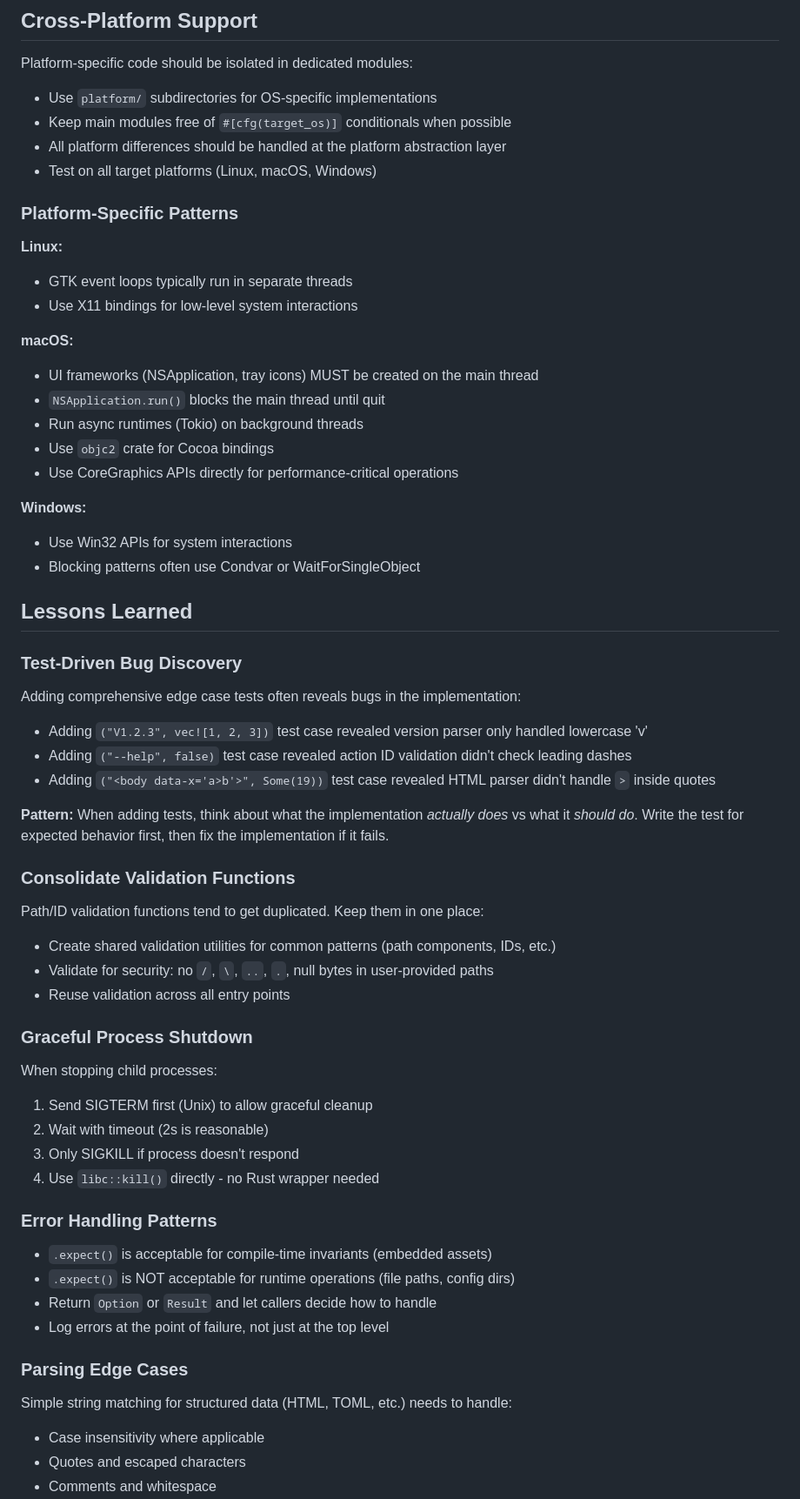
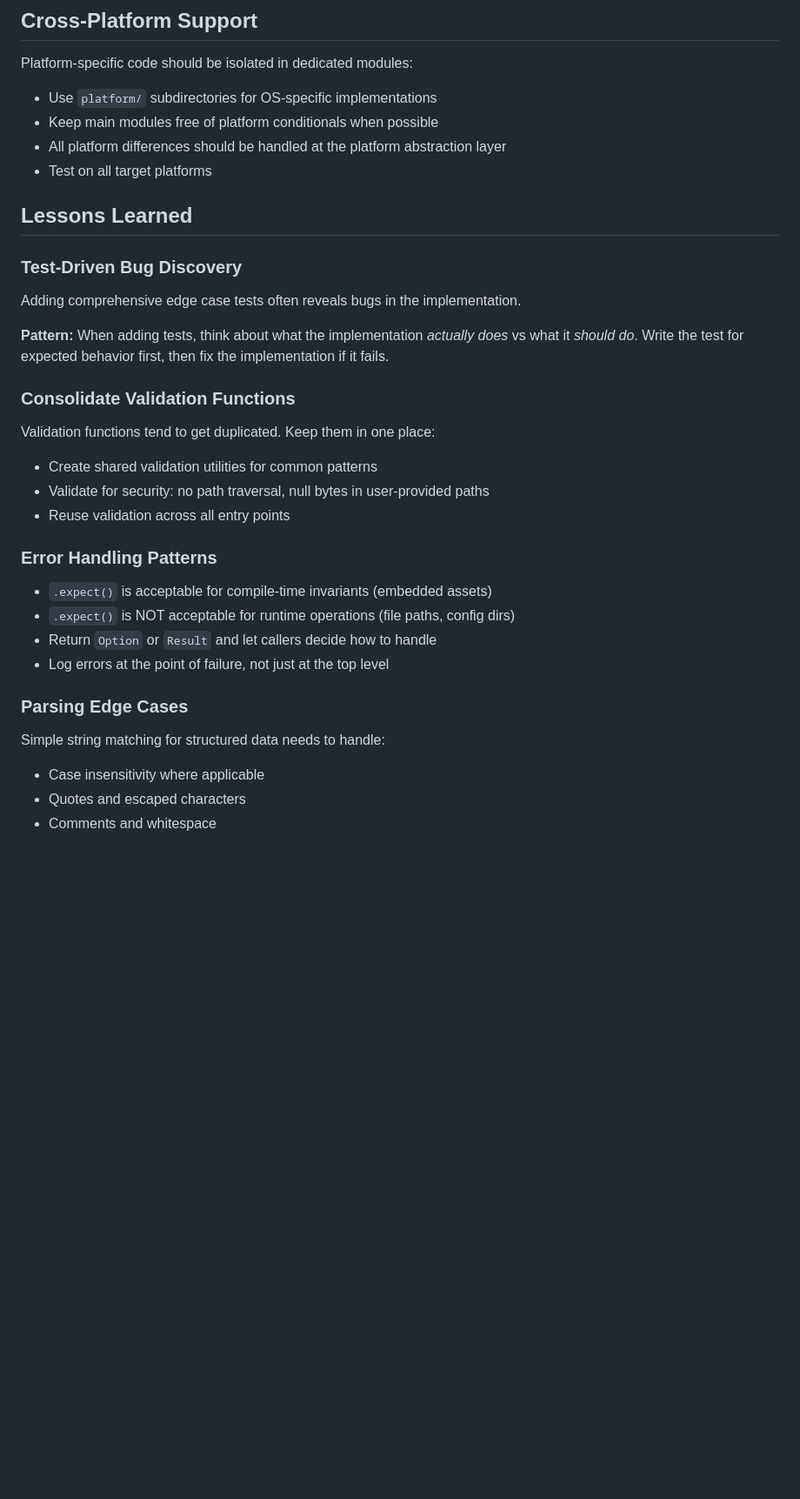
Before and after one commit to qol-tools/plugin-pointz, a Markdown page: CLAUDE.md, the part around one of its changes. Shown at 87% size. Drawn GitHub-style; blank space fills up the shorter version.

Commit message:
docs: sync CLAUDE.md to generic version

```diff
--- a/CLAUDE.md
+++ b/CLAUDE.md
@@ -25,49 +25,22 @@ Never run build or test commands (`cargo build`, `cargo test`, `flutter build`,
 
 Platform-specific code should be isolated in dedicated modules:
 - Use `platform/` subdirectories for OS-specific implementations
-- Keep main modules free of `#[cfg(target_os)]` conditionals when possible
+- Keep main modules free of platform conditionals when possible
 - All platform differences should be handled at the platform abstraction layer
-- Test on all target platforms (Linux, macOS, Windows)
-
-### Platform-Specific Patterns
-
-**Linux:**
-- GTK event loops typically run in separate threads
-- Use X11 bindings for low-level system interactions
-
-**macOS:**
-- UI frameworks (NSApplication, tray icons) MUST be created on the main thread
-- `NSApplication.run()` blocks the main thread until quit
-- Run async runtimes (Tokio) on background threads
-- Use `objc2` crate for Cocoa bindings
-- Use CoreGraphics APIs directly for performance-critical operations
-
-**Windows:**
-- Use Win32 APIs for system interactions
-- Blocking patterns often use Condvar or WaitForSingleObject
+- Test on all target platforms
 
 ## Lessons Learned
 
 ### Test-Driven Bug Discovery
-Adding comprehensive edge case tests often reveals bugs in the implementation:
-- Adding `("V1.2.3", vec![1, 2, 3])` test case revealed version parser only handled lowercase 'v'
-- Adding `("--help", false)` test case revealed action ID validation didn't check leading dashes
-- Adding `("<body data-x='a>b'>", Some(19))` test case revealed HTML parser didn't handle `>` inside quotes
+Adding comprehensive edge case tests often reveals bugs in the implementation.
 
 **Pattern:** When adding tests, think about what the implementation *actually does* vs what it *should do*. Write the test for expected behavior first, then fix the implementation if it fails.
 
 ### Consolidate Validation Functions
-Path/ID validation functions tend to get duplicated. Keep them in one place:
-- Create shared validation utilities for common patterns (path components, IDs, etc.)
-- Validate for security: no `/`, `\`, `..`, `.`, null bytes in user-provided paths
+Validation functions tend to get duplicated. Keep them in one place:
+- Create shared validation utilities for common patterns
+- Validate for security: no path traversal, null bytes in user-provided paths
 - Reuse validation across all entry points
-
-### Graceful Process Shutdown
-When stopping child processes:
-1. Send SIGTERM first (Unix) to allow graceful cleanup
-2. Wait with timeout (2s is reasonable)
-3. Only SIGKILL if process doesn't respond
-4. Use `libc::kill()` directly - no Rust wrapper needed
 
 ### Error Handling Patterns
 - `.expect()` is acceptable for compile-time invariants (embedded assets)
@@ -76,7 +49,7 @@ When stopping child processes:
 - Log errors at the point of failure, not just at the top level
 
 ### Parsing Edge Cases
-Simple string matching for structured data (HTML, TOML, etc.) needs to handle:
+Simple string matching for structured data needs to handle:
 - Case insensitivity where applicable
 - Quotes and escaped characters
 - Comments and whitespace
```
Also changed, not shown: other parts of CLAUDE.md (+10 -27 lines).
